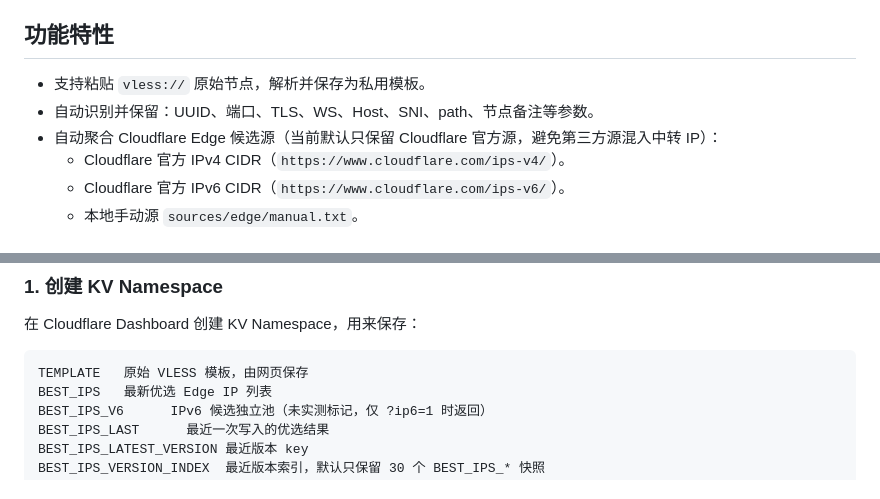
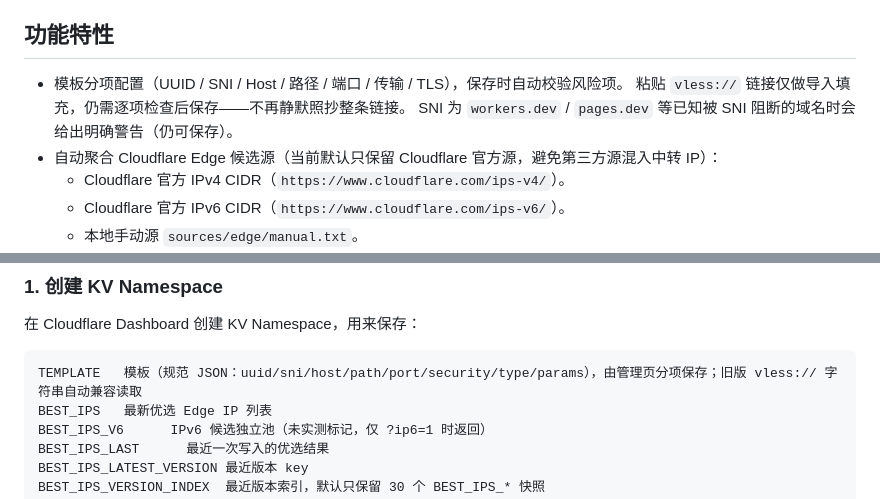
Before and after one commit to LeilaoMi/preferred-sub-generator, a Markdown page: README.md, 2 parts joined by grey strips. Drawn GitHub-style.

Commit message:
docs: 同步分字段模板机制

````diff
--- a/README.md
+++ b/README.md
@@ -10,8 +10,9 @@
 
 ## 功能特性
 
-- 支持粘贴 `vless://` 原始节点，解析并保存为私用模板。
-- 自动识别并保留：UUID、端口、TLS、WS、Host、SNI、path、节点备注等参数。
+- 模板分项配置（UUID / SNI / Host / 路径 / 端口 / 传输 / TLS），保存时自动校验风险项。
+  粘贴 `vless://` 链接仅做导入填充，仍需逐项检查后保存——不再静默照抄整条链接。
+  SNI 为 `workers.dev` / `pages.dev` 等已知被 SNI 阻断的域名时会给出明确警告（仍可保存）。
 - 自动聚合 Cloudflare Edge 候选源（当前默认只保留 Cloudflare 官方源，避免第三方源混入中转 IP）：
   - Cloudflare 官方 IPv4 CIDR（`https://www.cloudflare.com/ips-v4/`）。
   - Cloudflare 官方 IPv6 CIDR（`https://www.cloudflare.com/ips-v6/`）。
@@ -198,7 +199,7 @@ sources/edge/remote.json         远程 CF Edge 候选源
 在 Cloudflare Dashboard 创建 KV Namespace，用来保存：
 
 ```text
-TEMPLATE   原始 VLESS 模板，由网页保存
+TEMPLATE   模板（规范 JSON：uuid/sni/host/path/port/security/type/params），由管理页分项保存；旧版 vless:// 字符串自动兼容读取
 BEST_IPS   最新优选 Edge IP 列表
 BEST_IPS_V6      IPv6 候选独立池（未实测标记，仅 ?ip6=1 时返回）
 BEST_IPS_LAST      最近一次写入的优选结果
````
